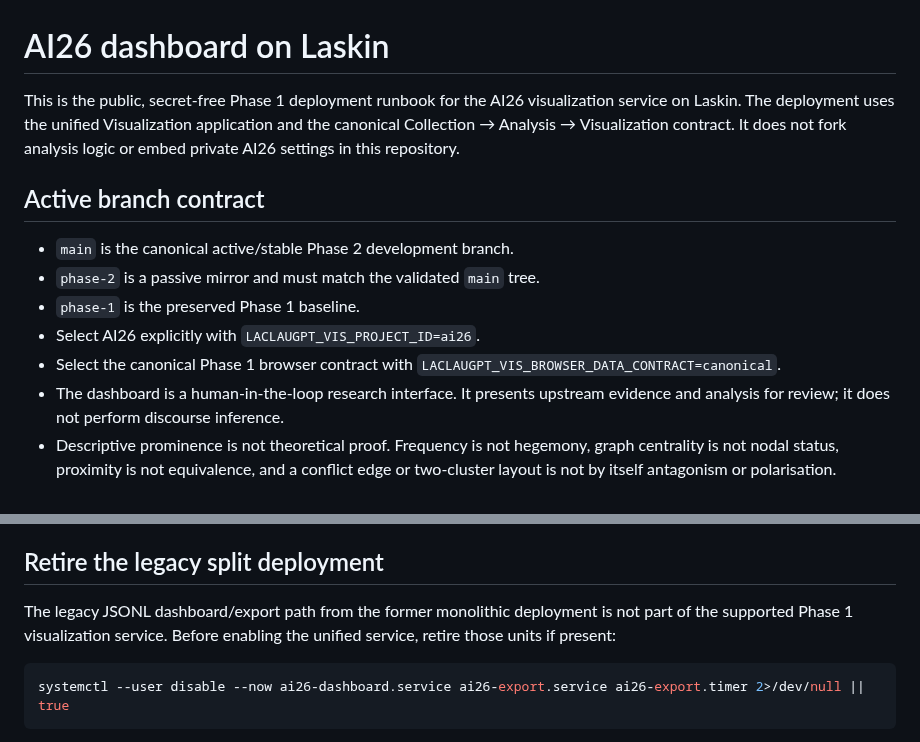
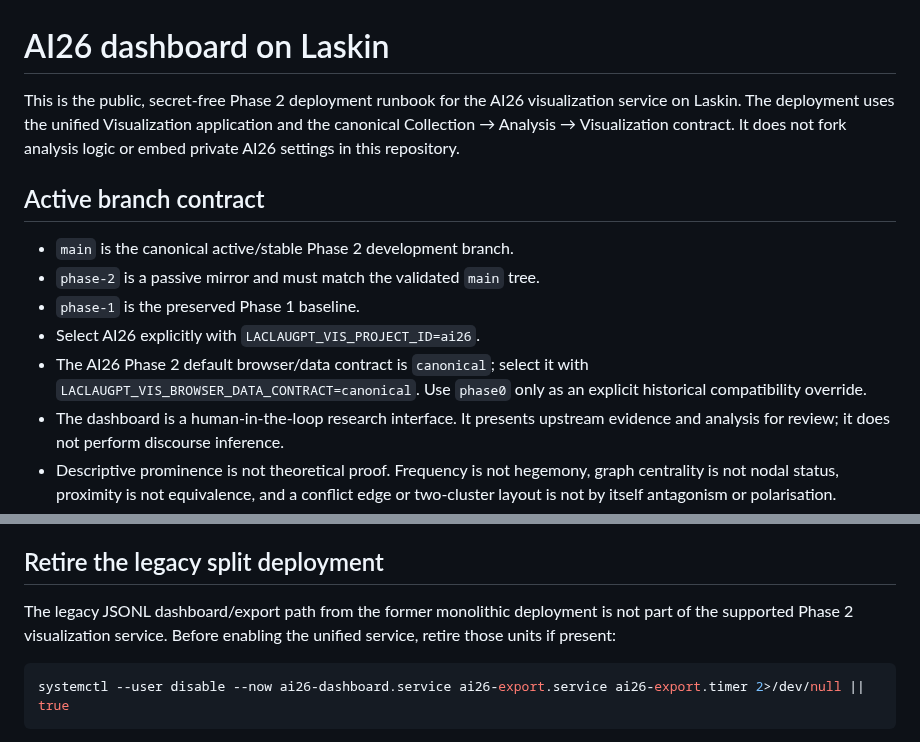
Before and after one commit to TomiToivio/LaclauGPT-Data-Visualization, a Markdown page: docs/AI26_LASKIN_DASHBOARD.md, 2 parts joined by grey strips. GitHub-like rendering.

Commit message:
docs: update AI26 Laskin runbook to Phase 2 canonical contract

````diff
--- a/docs/AI26_LASKIN_DASHBOARD.md
+++ b/docs/AI26_LASKIN_DASHBOARD.md
@@ -1,6 +1,6 @@
 # AI26 dashboard on Laskin
 
-This is the public, secret-free Phase 1 deployment runbook for the AI26 visualization service on Laskin. The deployment uses the unified Visualization application and the canonical Collection → Analysis → Visualization contract. It does not fork analysis logic or embed private AI26 settings in this repository.
+This is the public, secret-free Phase 2 deployment runbook for the AI26 visualization service on Laskin. The deployment uses the unified Visualization application and the canonical Collection → Analysis → Visualization contract. It does not fork analysis logic or embed private AI26 settings in this repository.
 
 ## Active branch contract
 
@@ -8,7 +8,7 @@ This is the public, secret-free Phase 1 deployment runbook for the AI26 visualiz
 - `phase-2` is a passive mirror and must match the validated `main` tree.
 - `phase-1` is the preserved Phase 1 baseline.
 - Select AI26 explicitly with `LACLAUGPT_VIS_PROJECT_ID=ai26`.
-- Select the canonical Phase 1 browser contract with `LACLAUGPT_VIS_BROWSER_DATA_CONTRACT=canonical`.
+- The AI26 Phase 2 default browser/data contract is `canonical`; select it with `LACLAUGPT_VIS_BROWSER_DATA_CONTRACT=canonical`. Use `phase0` only as an explicit historical compatibility override.
 - The dashboard is a human-in-the-loop research interface. It presents upstream evidence and analysis for review; it does not perform discourse inference.
 - Descriptive prominence is not theoretical proof. Frequency is not hegemony, graph centrality is not nodal status, proximity is not equivalence, and a conflict edge or two-cluster layout is not by itself antagonism or polarisation.
 - Private codebooks, credentials, hostnames, researcher notes, row-level research data and machine-specific paths stay outside the public repository.
@@ -129,7 +129,7 @@ A user-service installation is also valid. Remove `User=` and `Group=`, install
 
 ## Retire the legacy split deployment
 
-The legacy JSONL dashboard/export path from the former monolithic deployment is not part of the supported Phase 1 visualization service. Before enabling the unified service, retire those units if present:
+The legacy JSONL dashboard/export path from the former monolithic deployment is not part of the supported Phase 2 visualization service. Before enabling the unified service, retire those units if present:
 
 ```bash
 systemctl --user disable --now ai26-dashboard.service ai26-export.service ai26-export.timer 2>/dev/null || true
````
